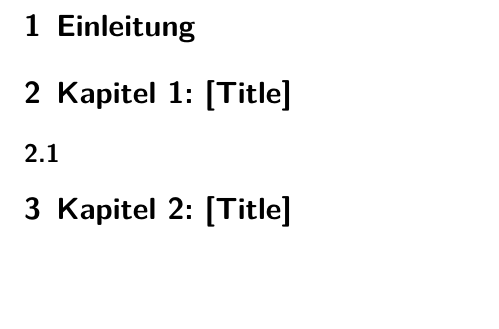
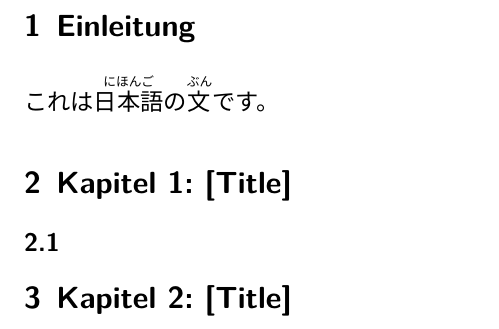
Before and after one commit to tommy1332/nihongo, a LaTeX document (main.tex): part of page 2 of 2, cut so that both start at the same text, the shorter picture padded with empty space. Compiled offline with XeLaTeX; a missing font is replaced by an installed copy or a similar font.

Commit message:
Added macro for furigana.

```diff
--- a/main.tex
+++ b/main.tex
@@ -5,6 +5,8 @@
 \usepackage{german}
 \setmainfont{TakaoGothic}
 \parindent 0pt
+
+\newcommand{\furi}[2]{$\stackrel{\mbox{\tiny #2}}{\mbox{#1}}$}
 
 \title{日本語を勉強しましょう}
 
@@ -18,6 +20,7 @@
    \tableofcontents \newpage
 
    \section{Einleitung}
+   これは\furi{日本語}{にほんご}の\furi{文}{ぶん}です。
    \section{Kapitel 1: [Title]}
 	\subsection{}
    \section{Kapitel 2: [Title]}
```
